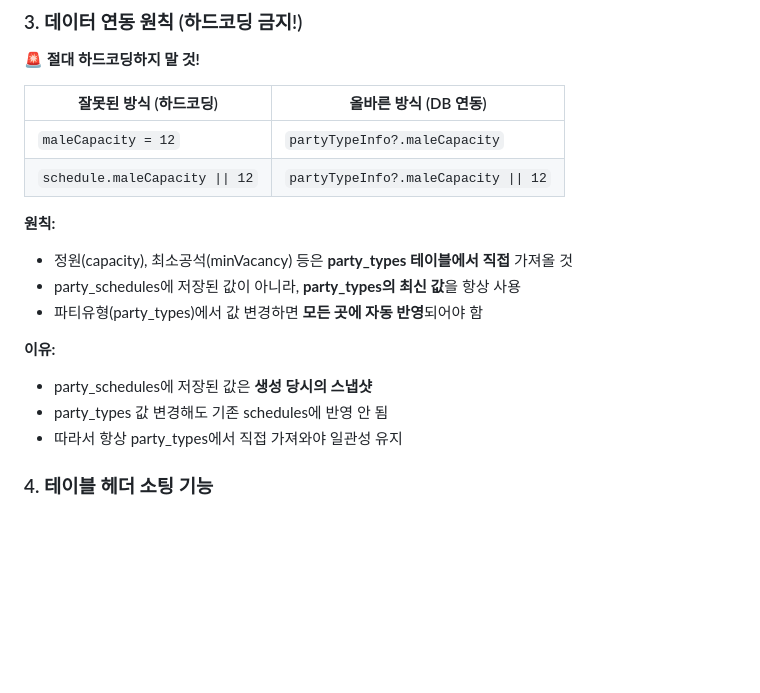
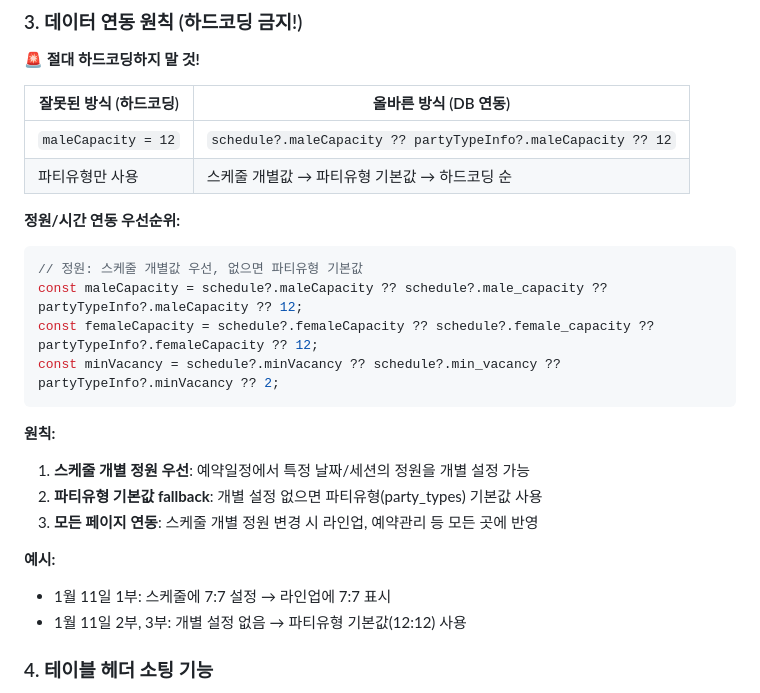
Before and after one commit to myeolkoreaseoul/party_admin, a Markdown page: README.md, the part around one of its changes. Rendered like a GitHub page; blank space fills up the shorter version.

````diff
--- a/README.md
+++ b/README.md
@@ -189,18 +222,25 @@ const camelData = {
 
 | 잘못된 방식 (하드코딩) | 올바른 방식 (DB 연동) |
 |----------------------|---------------------|
-| `maleCapacity = 12` | `partyTypeInfo?.maleCapacity` |
-| `schedule.maleCapacity \|\| 12` | `partyTypeInfo?.maleCapacity \|\| 12` |
+| `maleCapacity = 12` | `schedule?.maleCapacity ?? partyTypeInfo?.maleCapacity ?? 12` |
+| 파티유형만 사용 | 스케줄 개별값 → 파티유형 기본값 → 하드코딩 순 |
+
+**정원/시간 연동 우선순위:**
+```javascript
+// 정원: 스케줄 개별값 우선, 없으면 파티유형 기본값
+const maleCapacity = schedule?.maleCapacity ?? schedule?.male_capacity ?? partyTypeInfo?.maleCapacity ?? 12;
+const femaleCapacity = schedule?.femaleCapacity ?? schedule?.female_capacity ?? partyTypeInfo?.femaleCapacity ?? 12;
+const minVacancy = schedule?.minVacancy ?? schedule?.min_vacancy ?? partyTypeInfo?.minVacancy ?? 2;
+```
 
 **원칙:**
-- 정원(capacity), 최소공석(minVacancy) 등은 **party_types 테이블에서 직접** 가져올 것
-- party_schedules에 저장된 값이 아니라, **party_types의 최신 값**을 항상 사용
-- 파티유형(party_types)에서 값 변경하면 **모든 곳에 자동 반영**되어야 함
-
-**이유:**
-- party_schedules에 저장된 값은 **생성 당시의 스냅샷**
-- party_types 값 변경해도 기존 schedules에 반영 안 됨
-- 따라서 항상 party_types에서 직접 가져와야 일관성 유지
+1. **스케줄 개별 정원 우선**: 예약일정에서 특정 날짜/세션의 정원을 개별 설정 가능
+2. **파티유형 기본값 fallback**: 개별 설정 없으면 파티유형(party_types) 기본값 사용
+3. **모든 페이지 연동**: 스케줄 개별 정원 변경 시 라인업, 예약관리 등 모든 곳에 반영
+
+**예시:**
+- 1월 11일 1부: 스케줄에 7:7 설정 → 라인업에 7:7 표시
+- 1월 11일 2부, 3부: 개별 설정 없음 → 파티유형 기본값(12:12) 사용
 
 ### 4. 테이블 헤더 소팅 기능
 - **모든 테이블 헤더에 소팅(정렬) 기능 추가**
````
Also changed, not shown: other parts of README.md (+33 -0 lines).
